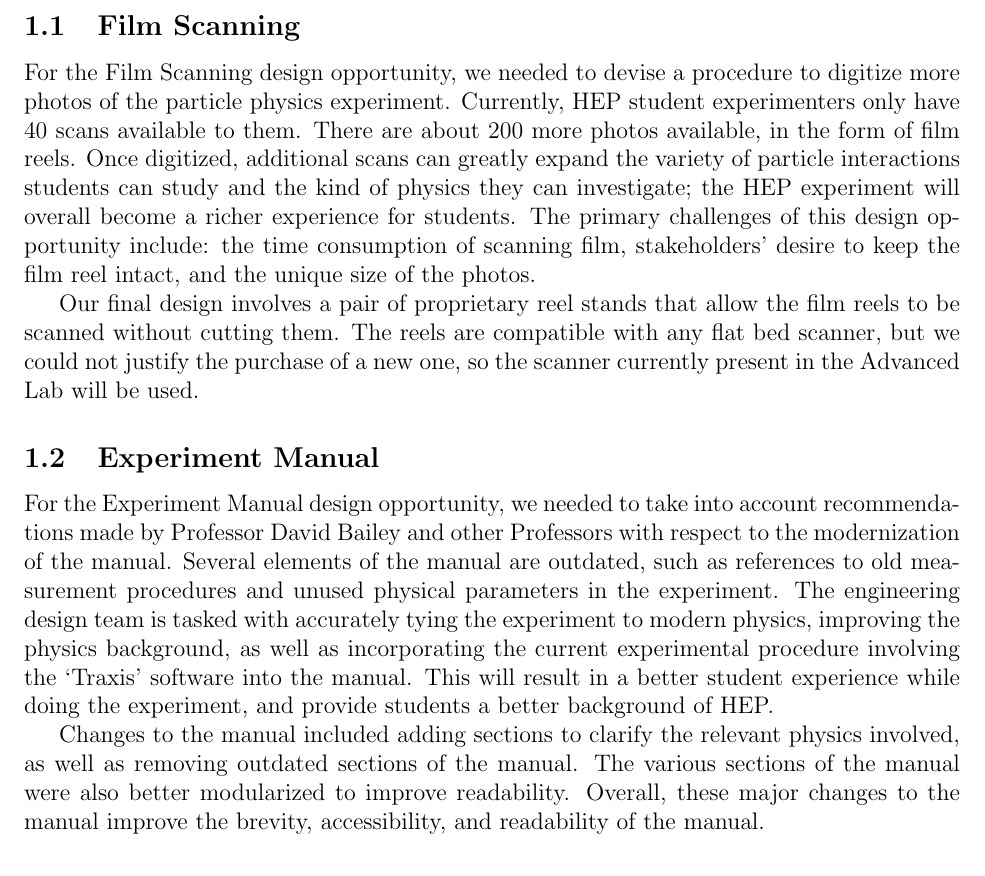
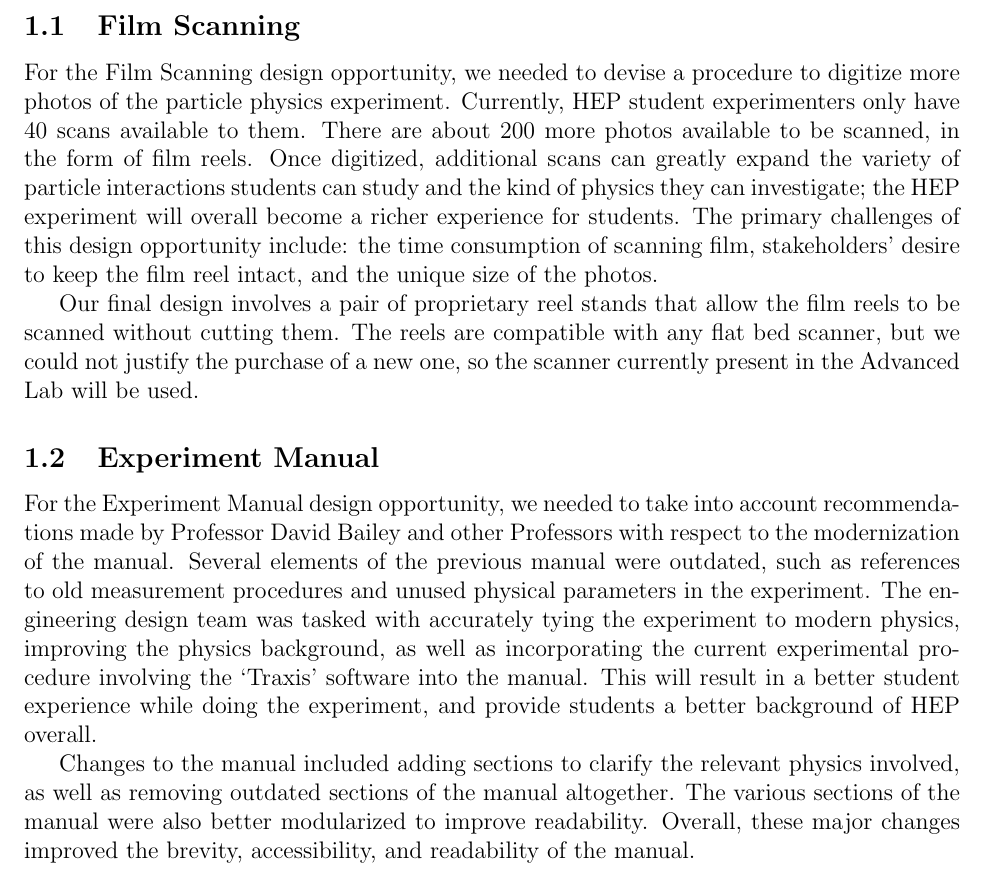
Before and after one commit to Ruchir555/HEP---Report, a LaTeX document (main.tex): part of page 4 of 42 before the commit and part of page 4 of 41 after it, cut so that both start at the same text. Compiled offline with pdfLaTeX.

Commit message:
Updates from Overleaf

```diff
--- a/main.tex
+++ b/main.tex
@@ -68,14 +68,14 @@ The HEP Capstone Project is a design project involving the High Energy Physics (
 The HEP Capstone Project involved three design opportunities that improved the experiment: scanning additional film, updating the experiment manual, and expanding and improving the software.
 
 \subsection{Film Scanning}
-For the Film Scanning design opportunity, we needed to devise a procedure to digitize more photos of the particle physics experiment. Currently, HEP student experimenters only have 40 scans available to them. There are about 200 more photos available, in the form of film reels. Once digitized, additional scans can greatly expand the variety of particle interactions students can study and the kind of physics they can investigate; the HEP experiment will overall become a richer experience for students. The primary challenges of this design opportunity include: the time consumption of scanning film, stakeholders' desire to keep the film reel intact, and the unique size of the photos.
+For the Film Scanning design opportunity, we needed to devise a procedure to digitize more photos of the particle physics experiment. Currently, HEP student experimenters only have 40 scans available to them. There are about 200 more photos available to be scanned, in the form of film reels. Once digitized, additional scans can greatly expand the variety of particle interactions students can study and the kind of physics they can investigate; the HEP experiment will overall become a richer experience for students. The primary challenges of this design opportunity include: the time consumption of scanning film, stakeholders' desire to keep the film reel intact, and the unique size of the photos.
 
 Our final design involves a pair of proprietary reel stands that allow the film reels to be scanned without cutting them. The reels are compatible with any flat bed scanner, but we could not justify the purchase of a new one, so the scanner currently present in the Advanced Lab will be used.
 
 \subsection{Experiment Manual}
-For the Experiment Manual design opportunity, we needed to take into account recommendations made by Professor David Bailey and other Professors with respect to the modernization of the manual. Several elements of the manual are outdated, such as references to old measurement procedures and unused physical parameters in the experiment. The engineering design team is tasked with accurately tying the experiment to modern physics, improving the physics background, as well as incorporating the current experimental procedure involving the `Traxis' software into the manual. This will result in a better student experience while doing the experiment, and provide students a better background of HEP.
+For the Experiment Manual design opportunity, we needed to take into account recommendations made by Professor David Bailey and other Professors with respect to the modernization of the manual. Several elements of the previous manual were outdated, such as references to old measurement procedures and unused physical parameters in the experiment. The engineering design team was tasked with accurately tying the experiment to modern physics, improving the physics background, as well as incorporating the current experimental procedure involving the `Traxis' software into the manual. This will result in a better student experience while doing the experiment, and provide students a better background of HEP overall.
 
-Changes to the manual included adding sections to clarify the relevant physics involved, as well as removing outdated sections of the manual. The various sections of the manual were also better modularized to improve readability. Overall, these major changes to the manual improve the brevity, accessibility, and readability of the manual.
+Changes to the manual included adding sections to clarify the relevant physics involved, as well as removing outdated sections of the manual altogether. The various sections of the manual were also better modularized to improve readability. Overall, these major changes improved the brevity, accessibility, and readability of the manual.
 
 \subsection{Software}
 For the Software design opportunity, we needed to design and test new features for the HEP experiment's proprietary software, Traxis. To use Traxis, the user first loads a photo, then uses their mouse to place points on a particle's track to ``follow" it. The user can then use Traxis to compute information on the particle's momentum and energy.
```
Also changed, not shown: main.tex (10 more changed lines).
